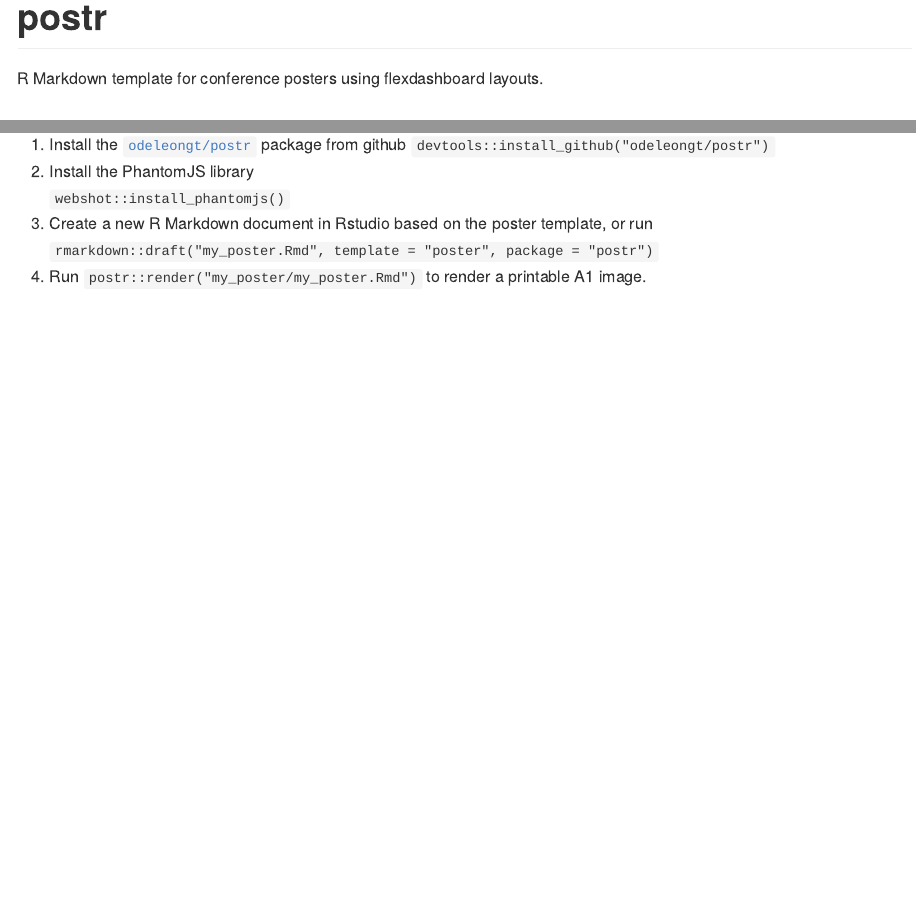
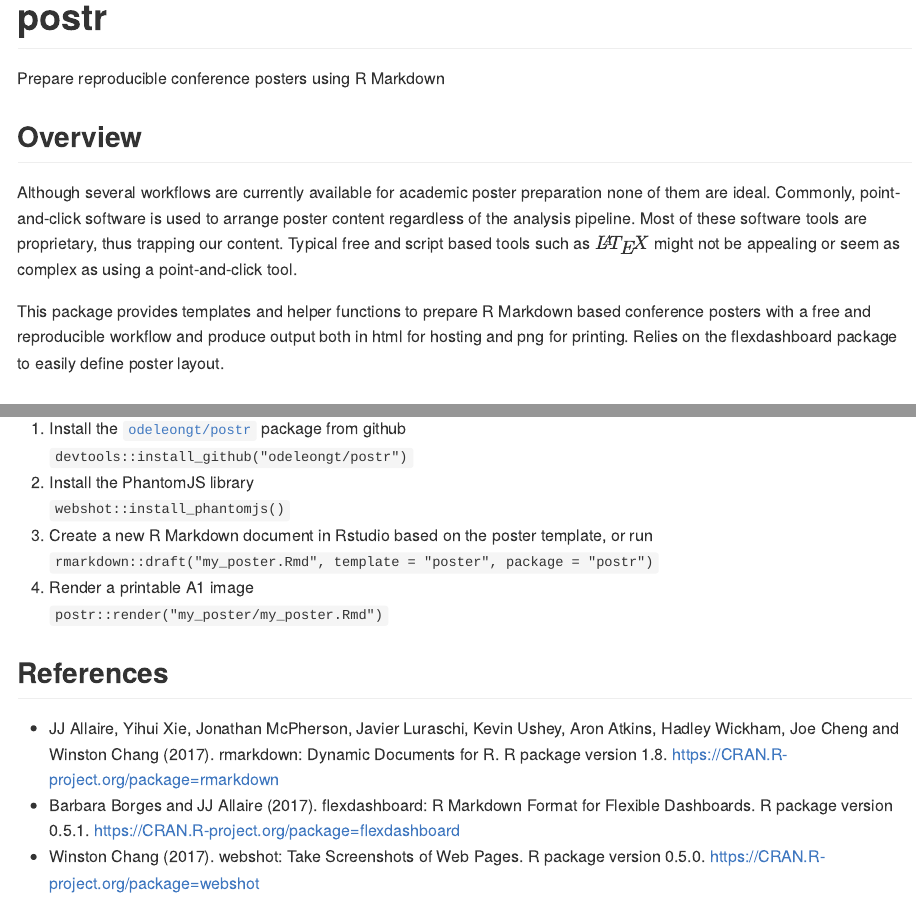
Before and after one commit to odeleongt/postr, an R Markdown document (README.Rmd): the page in a window 1100 px wide, from its top, and a second part further down, joined at a grey line. Rendered offline with R 4.5, knitr and Pandoc, with nearby package versions.

Commit message:
Improve README

```diff
--- a/README.Rmd
+++ b/README.Rmd
@@ -6,7 +6,24 @@
 
 # postr
 
-R Markdown template for conference posters using flexdashboard layouts.
+Prepare reproducible conference posters using R Markdown
+
+
+## Overview
+
+Although several workflows are currently available for academic
+poster preparation none of them are ideal.
+Commonly, point-and-click software is used to arrange poster content
+regardless of the analysis pipeline.
+Most of these software tools are proprietary, thus trapping our content.
+Typical free and script based tools such as $\LaTeX$ might not be appealing
+or seem as complex as using a point-and-click tool.
+
+This package provides templates and helper functions to
+prepare R Markdown based conference posters with a free and reproducible
+workflow and
+produce output both in html for hosting and png for printing.
+Relies on the flexdashboard package to easily define poster layout.
 
 
 ## Dependencies
@@ -30,4 +47,16 @@
 1. Create a new R Markdown document in Rstudio based on the poster template,
   or run
   `rmarkdown::draft("my_poster.Rmd", template = "poster", package = "postr")`
-1. Run `postr::render("my_poster/my_poster.Rmd")` to render a printable A1 image.
+1. Render a printable A1 image
+  `postr::render("my_poster/my_poster.Rmd")`
+
+
+## References
+
+- JJ Allaire, Yihui Xie, Jonathan McPherson, Javier Luraschi, Kevin Ushey, Aron Atkins, Hadley Wickham, Joe Cheng and
+  Winston Chang (2017). rmarkdown: Dynamic Documents for R. R package version 1.8.
+  https://CRAN.R-project.org/package=rmarkdown
+- Barbara Borges and JJ Allaire (2017). flexdashboard: R Markdown Format for Flexible Dashboards. R package version 0.5.1.
+  https://CRAN.R-project.org/package=flexdashboard
+- Winston Chang (2017). webshot: Take Screenshots of Web Pages. R package version 0.5.0.
+  https://CRAN.R-project.org/package=webshot
```
Also changed, not shown: README.Rmd (6 more changed lines).
